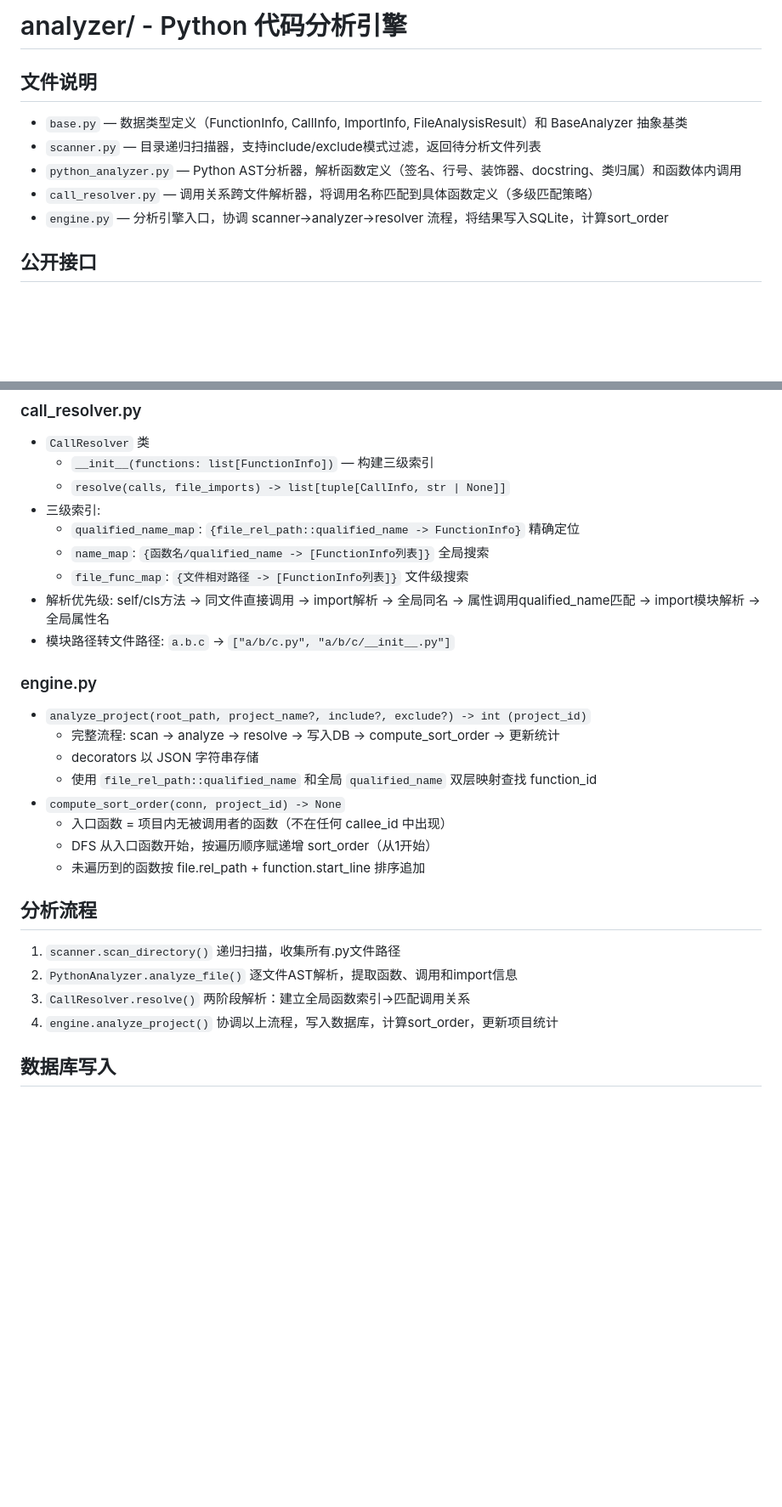
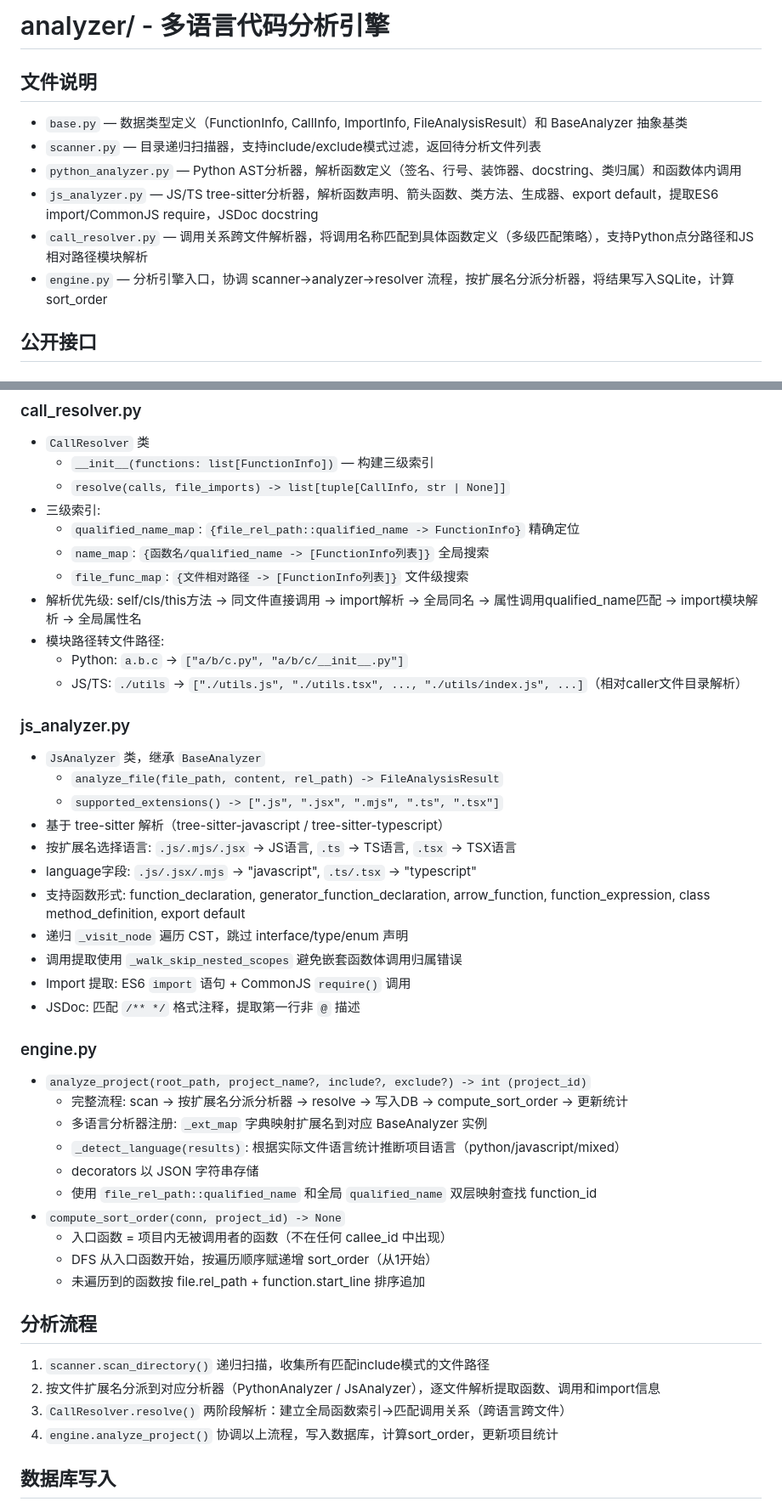
Before and after one commit to mmletgo/codereader, a Markdown page: analyzer/CLAUDE.md, 2 parts joined by grey strips. Shown at 85% size. Drawn GitHub-style; blank space fills up the shorter version.

Commit message:
更新CLAUDE.md文档：体现多语言（Python/JS/TS）分析支持
Co-Authored-By: Claude Opus 4.6 <noreply@anthropic.com>

```diff
--- a/analyzer/CLAUDE.md
+++ b/analyzer/CLAUDE.md
@@ -1,11 +1,12 @@
-# analyzer/ - Python 代码分析引擎
+# analyzer/ - 多语言代码分析引擎
 
 ## 文件说明
 - `base.py` — 数据类型定义（FunctionInfo, CallInfo, ImportInfo, FileAnalysisResult）和 BaseAnalyzer 抽象基类
 - `scanner.py` — 目录递归扫描器，支持include/exclude模式过滤，返回待分析文件列表
 - `python_analyzer.py` — Python AST分析器，解析函数定义（签名、行号、装饰器、docstring、类归属）和函数体内调用
-- `call_resolver.py` — 调用关系跨文件解析器，将调用名称匹配到具体函数定义（多级匹配策略）
-- `engine.py` — 分析引擎入口，协调 scanner→analyzer→resolver 流程，将结果写入SQLite，计算sort_order
+- `js_analyzer.py` — JS/TS tree-sitter分析器，解析函数声明、箭头函数、类方法、生成器、export default，提取ES6 import/CommonJS require，JSDoc docstring
+- `call_resolver.py` — 调用关系跨文件解析器，将调用名称匹配到具体函数定义（多级匹配策略），支持Python点分路径和JS相对路径模块解析
+- `engine.py` — 分析引擎入口，协调 scanner→analyzer→resolver 流程，按扩展名分派分析器，将结果写入SQLite，计算sort_order
 
 ## 公开接口
 
@@ -36,12 +37,29 @@
   - `qualified_name_map`: `{file_rel_path::qualified_name -> FunctionInfo}` 精确定位
   - `name_map`: `{函数名/qualified_name -> [FunctionInfo列表]}` 全局搜索
   - `file_func_map`: `{文件相对路径 -> [FunctionInfo列表]}` 文件级搜索
-- 解析优先级: self/cls方法 → 同文件直接调用 → import解析 → 全局同名 → 属性调用qualified_name匹配 → import模块解析 → 全局属性名
-- 模块路径转文件路径: `a.b.c` -> `["a/b/c.py", "a/b/c/__init__.py"]`
+- 解析优先级: self/cls/this方法 → 同文件直接调用 → import解析 → 全局同名 → 属性调用qualified_name匹配 → import模块解析 → 全局属性名
+- 模块路径转文件路径:
+  - Python: `a.b.c` -> `["a/b/c.py", "a/b/c/__init__.py"]`
+  - JS/TS: `./utils` -> `["./utils.js", "./utils.tsx", ..., "./utils/index.js", ...]`（相对caller文件目录解析）
+
+### js_analyzer.py
+- `JsAnalyzer` 类，继承 `BaseAnalyzer`
+  - `analyze_file(file_path, content, rel_path) -> FileAnalysisResult`
+  - `supported_extensions() -> [".js", ".jsx", ".mjs", ".ts", ".tsx"]`
+- 基于 tree-sitter 解析（tree-sitter-javascript / tree-sitter-typescript）
+- 按扩展名选择语言: `.js/.mjs/.jsx` → JS语言, `.ts` → TS语言, `.tsx` → TSX语言
+- language字段: `.js/.jsx/.mjs` → "javascript", `.ts/.tsx` → "typescript"
+- 支持函数形式: function_declaration, generator_function_declaration, arrow_function, function_expression, class method_definition, export default
+- 递归 `_visit_node` 遍历 CST，跳过 interface/type/enum 声明
+- 调用提取使用 `_walk_skip_nested_scopes` 避免嵌套函数体调用归属错误
+- Import 提取: ES6 `import` 语句 + CommonJS `require()` 调用
+- JSDoc: 匹配 `/** */` 格式注释，提取第一行非 `@` 描述
 
 ### engine.py
 - `analyze_project(root_path, project_name?, include?, exclude?) -> int (project_id)`
-  - 完整流程: scan → analyze → resolve → 写入DB → compute_sort_order → 更新统计
+  - 完整流程: scan → 按扩展名分派分析器 → resolve → 写入DB → compute_sort_order → 更新统计
+  - 多语言分析器注册: `_ext_map` 字典映射扩展名到对应 BaseAnalyzer 实例
+  - `_detect_language(results)`: 根据实际文件语言统计推断项目语言（python/javascript/mixed）
   - decorators 以 JSON 字符串存储
   - 使用 `file_rel_path::qualified_name` 和全局 `qualified_name` 双层映射查找 function_id
 - `compute_sort_order(conn, project_id) -> None`
@@ -50,9 +68,9 @@
   - 未遍历到的函数按 file.rel_path + function.start_line 排序追加
 
 ## 分析流程
-1. `scanner.scan_directory()` 递归扫描，收集所有.py文件路径
-2. `PythonAnalyzer.analyze_file()` 逐文件AST解析，提取函数、调用和import信息
-3. `CallResolver.resolve()` 两阶段解析：建立全局函数索引→匹配调用关系
+1. `scanner.scan_directory()` 递归扫描，收集所有匹配include模式的文件路径
+2. 按文件扩展名分派到对应分析器（PythonAnalyzer / JsAnalyzer），逐文件解析提取函数、调用和import信息
+3. `CallResolver.resolve()` 两阶段解析：建立全局函数索引→匹配调用关系（跨语言跨文件）
 4. `engine.analyze_project()` 协调以上流程，写入数据库，计算sort_order，更新项目统计
 
 ## 数据库写入
```
Also changed, not shown: CLAUDE.md (+6 -6 lines), static/CLAUDE.md (+2 -2 lines).
